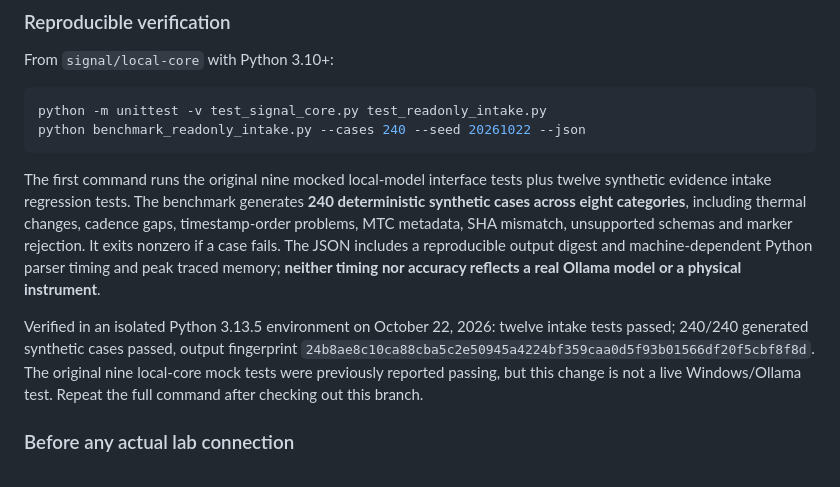
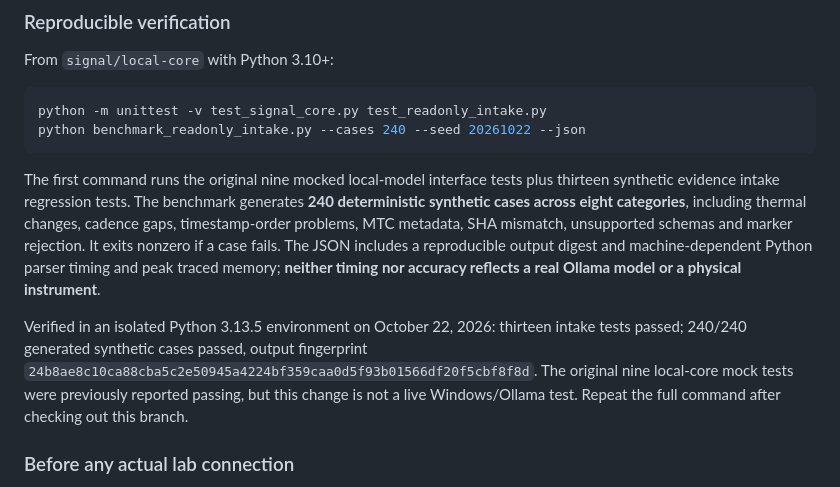
Before and after one commit to veilresearchproject/veil-research-project, a Markdown page: signal/local-core/README.md, the part around the change. GitHub-like rendering.

Commit message:
Correct documented synthetic test count

````diff
--- a/signal/local-core/README.md
+++ b/signal/local-core/README.md
@@ -54,9 +54,9 @@ python -m unittest -v test_signal_core.py test_readonly_intake.py
 python benchmark_readonly_intake.py --cases 240 --seed 20261022 --json
 ```
 
-The first command runs the original nine mocked local-model interface tests plus twelve synthetic evidence intake regression tests. The benchmark generates **240 deterministic synthetic cases across eight categories**, including thermal changes, cadence gaps, timestamp-order problems, MTC metadata, SHA mismatch, unsupported schemas and marker rejection. It exits nonzero if a case fails. The JSON includes a reproducible output digest and machine-dependent Python parser timing and peak traced memory; **neither timing nor accuracy reflects a real Ollama model or a physical instrument**.
+The first command runs the original nine mocked local-model interface tests plus thirteen synthetic evidence intake regression tests. The benchmark generates **240 deterministic synthetic cases across eight categories**, including thermal changes, cadence gaps, timestamp-order problems, MTC metadata, SHA mismatch, unsupported schemas and marker rejection. It exits nonzero if a case fails. The JSON includes a reproducible output digest and machine-dependent Python parser timing and peak traced memory; **neither timing nor accuracy reflects a real Ollama model or a physical instrument**.
 
-Verified in an isolated Python 3.13.5 environment on October 22, 2026: twelve intake tests passed; 240/240 generated synthetic cases passed, output fingerprint `24b8ae8c10ca88cba5c2e50945a4224bf359caa0d5f93b01566df20f5cbf8f8d`. The original nine local-core mock tests were previously reported passing, but this change is not a live Windows/Ollama test. Repeat the full command after checking out this branch.
+Verified in an isolated Python 3.13.5 environment on October 22, 2026: thirteen intake tests passed; 240/240 generated synthetic cases passed, output fingerprint `24b8ae8c10ca88cba5c2e50945a4224bf359caa0d5f93b01566df20f5cbf8f8d`. The original nine local-core mock tests were previously reported passing, but this change is not a live Windows/Ollama test. Repeat the full command after checking out this branch.
 
 ### Before any actual lab connection
 
````
